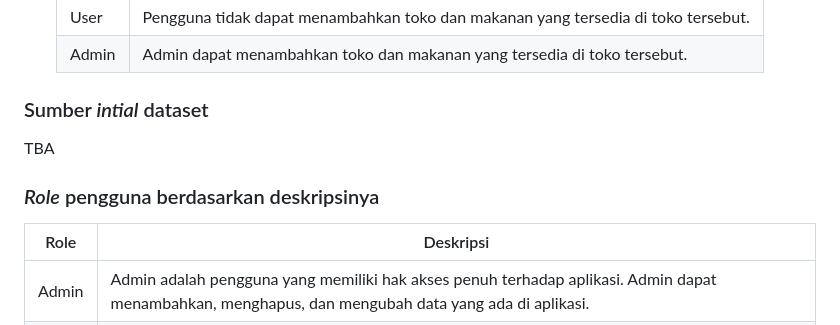
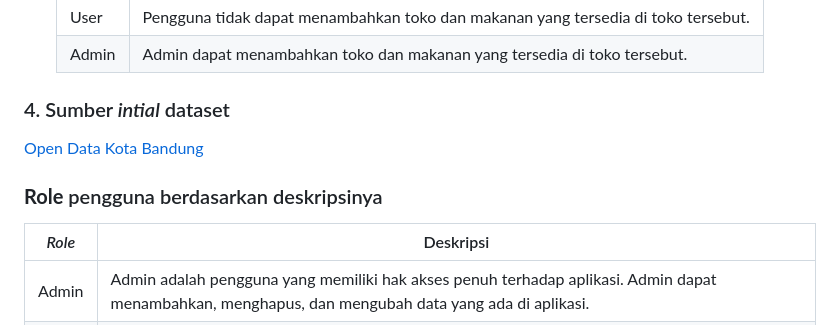
Before and after one commit to Kelompok-9-PBP-Ganjil-2024-2025/ngandung, a Markdown page: README.md, the part around the change printed below. Rendered like a GitHub page.

```diff
--- a/README.md
+++ b/README.md
@@ -70,13 +70,13 @@ Lorem ipsum dolor sit amet, consectetur adipiscing elit. Donec auctor, nunc nec
     | User  | Pengguna tidak dapat menambahkan toko dan makanan yang tersedia di toko tersebut. |
     | Admin | Admin dapat menambahkan toko dan makanan yang tersedia di toko tersebut.          |
 
-### Sumber _intial_ dataset
+### 4. Sumber _intial_ dataset
 
-TBA
+[Open Data Kota Bandung](https://opendata.bandung.go.id/dataset/data-rumah-makan-restoran-cafe-di-kota-bandung)
 
-### _Role_ pengguna berdasarkan deskripsinya
+### __Role__ pengguna berdasarkan deskripsinya
 
-| Role  | Deskripsi                                                                                                                                                                                                                 |
+| _Role_  | Deskripsi                                                                                                                                                                                                                 |
 | ----- | ------------------------------------------------------------------------------------------------------------------------------------------------------------------------------------------------------------------------- |
 | Admin | Admin adalah pengguna yang memiliki hak akses penuh terhadap aplikasi. Admin dapat menambahkan, menghapus, dan mengubah data yang ada di aplikasi.                                                                        |
 | User  | User adalah pengguna yang memiliki hak akses terbatas terhadap aplikasi. User dapat melihat informasi makanan di toko yang tersedia, memberikan _rating_ ke toko tersebut, dan menyimpan toko tersebut ke "Toko Favorit". |
```
Also changed, not shown: other parts of README.md (+13 -13 lines).
